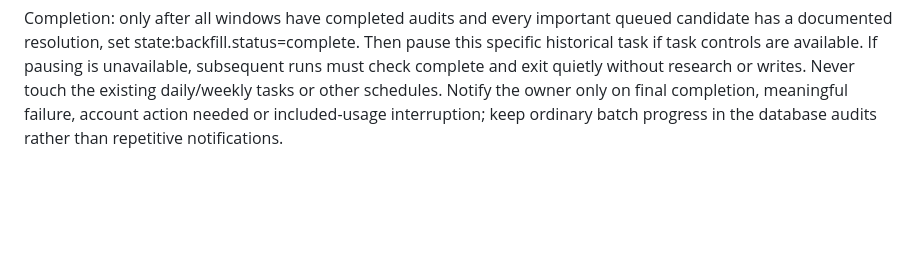
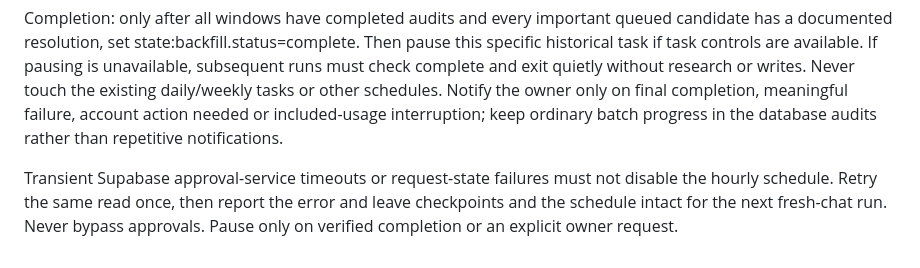
Before and after one commit to samermetri/em-weekly, a Markdown page: automation/backfill.md, the part around the change. GitHub-like rendering; blank space fills up the shorter version.

```diff
--- a/automation/backfill.md
+++ b/automation/backfill.md
@@ -37,3 +37,5 @@ Persist verified article/audit/progress edits together in a transaction. Re-read
 GitHub Actions polls the database roughly every six hours, validates JSON, builds and browser-tests the static website, and records exact deployed revisions in em_weekly.publication. A save is pending until publication.status=success and document_revisions acknowledges each changed revision. Verify read-back persistence and the acknowledgement before saying content is live; link the recorded deployment/run URL. If deployment fails, preserve the previous public site and report the real failure without repeated writes.
 
 Completion: only after all windows have completed audits and every important queued candidate has a documented resolution, set state:backfill.status=complete. Then pause this specific historical task if task controls are available. If pausing is unavailable, subsequent runs must check complete and exit quietly without research or writes. Never touch the existing daily/weekly tasks or other schedules. Notify the owner only on final completion, meaningful failure, account action needed or included-usage interruption; keep ordinary batch progress in the database audits rather than repetitive notifications.
+
+Transient Supabase approval-service timeouts or request-state failures must not disable the hourly schedule. Retry the same read once, then report the error and leave checkpoints and the schedule intact for the next fresh-chat run. Never bypass approvals. Pause only on verified completion or an explicit owner request.
```
Also changed, not shown: automation/backfill-schedule.md (+2 -0 lines).
